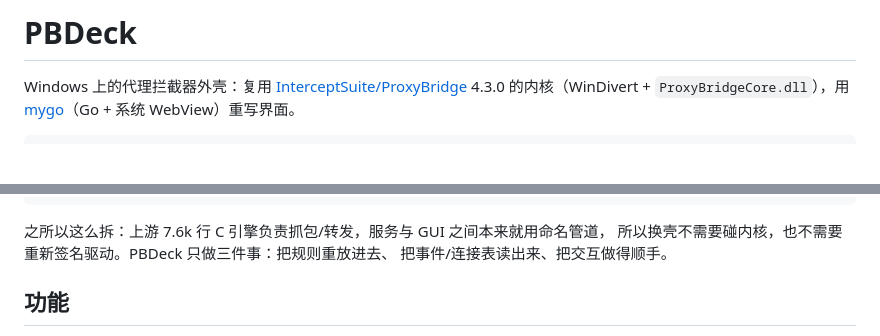
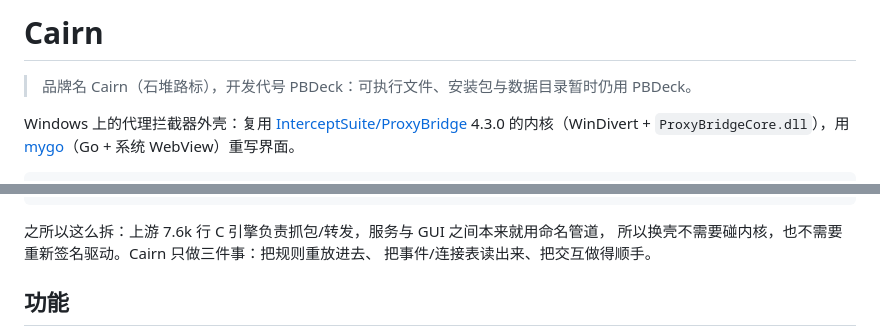
Before and after one commit to ayuayue/ferry, a Markdown page: README.md, 2 parts joined by grey strips. Drawn GitHub-style; blank space fills up the shorter version.

Commit message:
Cairn: new stacked-stone mark and wordmark in the title bar, tray and about

````diff
--- a/README.md
+++ b/README.md
@@ -1,4 +1,6 @@
-# PBDeck
+# Cairn
+
+> 品牌名 Cairn（石堆路标），开发代号 PBDeck：可执行文件、安装包与数据目录暂时仍用 PBDeck。
 
 Windows 上的代理拦截器外壳：复用 [InterceptSuite/ProxyBridge](https://github.com/InterceptSuite/ProxyBridge)
 4.3.0 的内核（WinDivert + `ProxyBridgeCore.dll`），用
@@ -21,7 +23,7 @@ Windows 上的代理拦截器外壳：复用 [InterceptSuite/ProxyBridge](https:
 ```
 
 之所以这么拆：上游 7.6k 行 C 引擎负责抓包/转发，服务与 GUI 之间本来就用命名管道，
-所以换壳不需要碰内核，也不需要重新签名驱动。PBDeck 只做三件事：把规则重放进去、
+所以换壳不需要碰内核，也不需要重新签名驱动。Cairn 只做三件事：把规则重放进去、
 把事件/连接表读出来、把交互做得顺手。
 
 ## 功能
````
Also changed, not shown: resources/tray.png, 5 other files.
